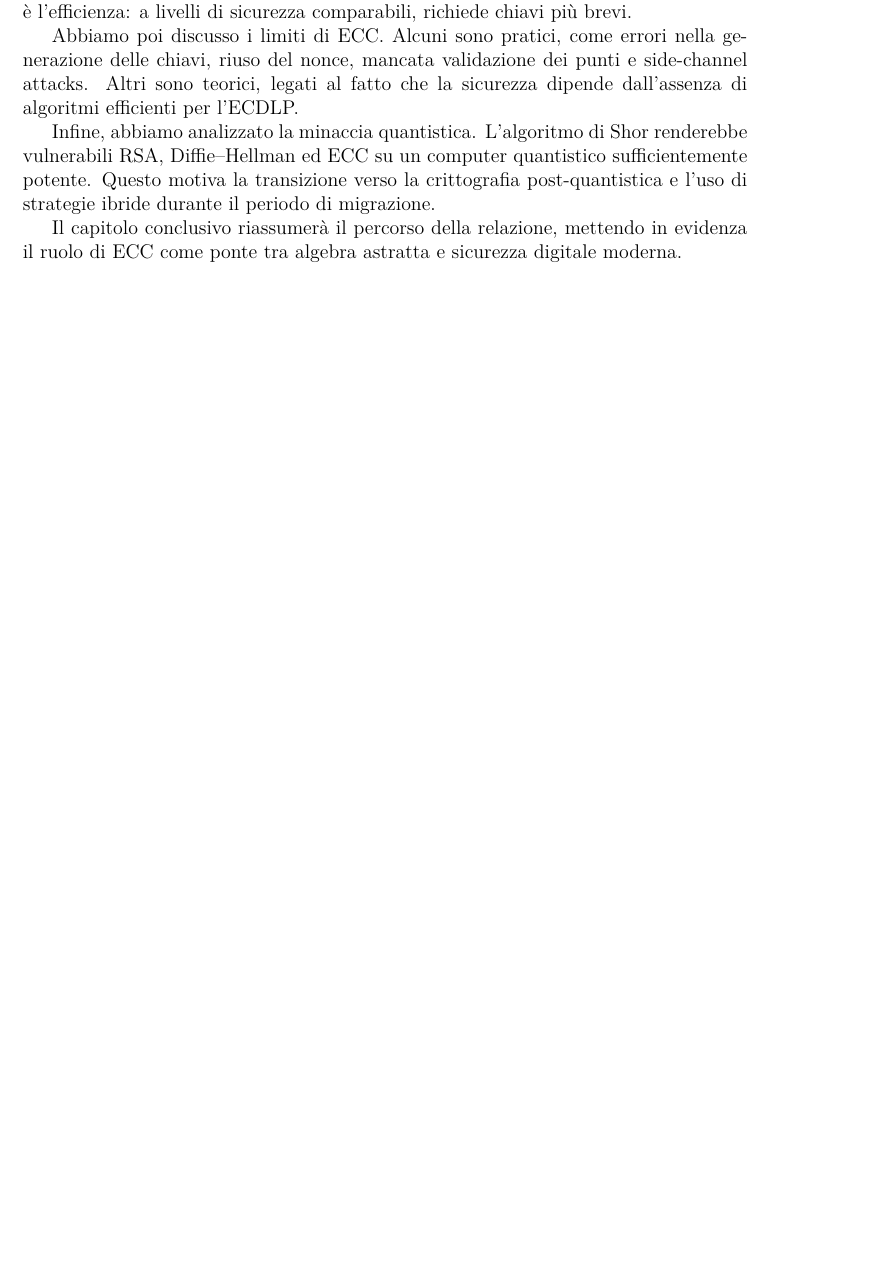
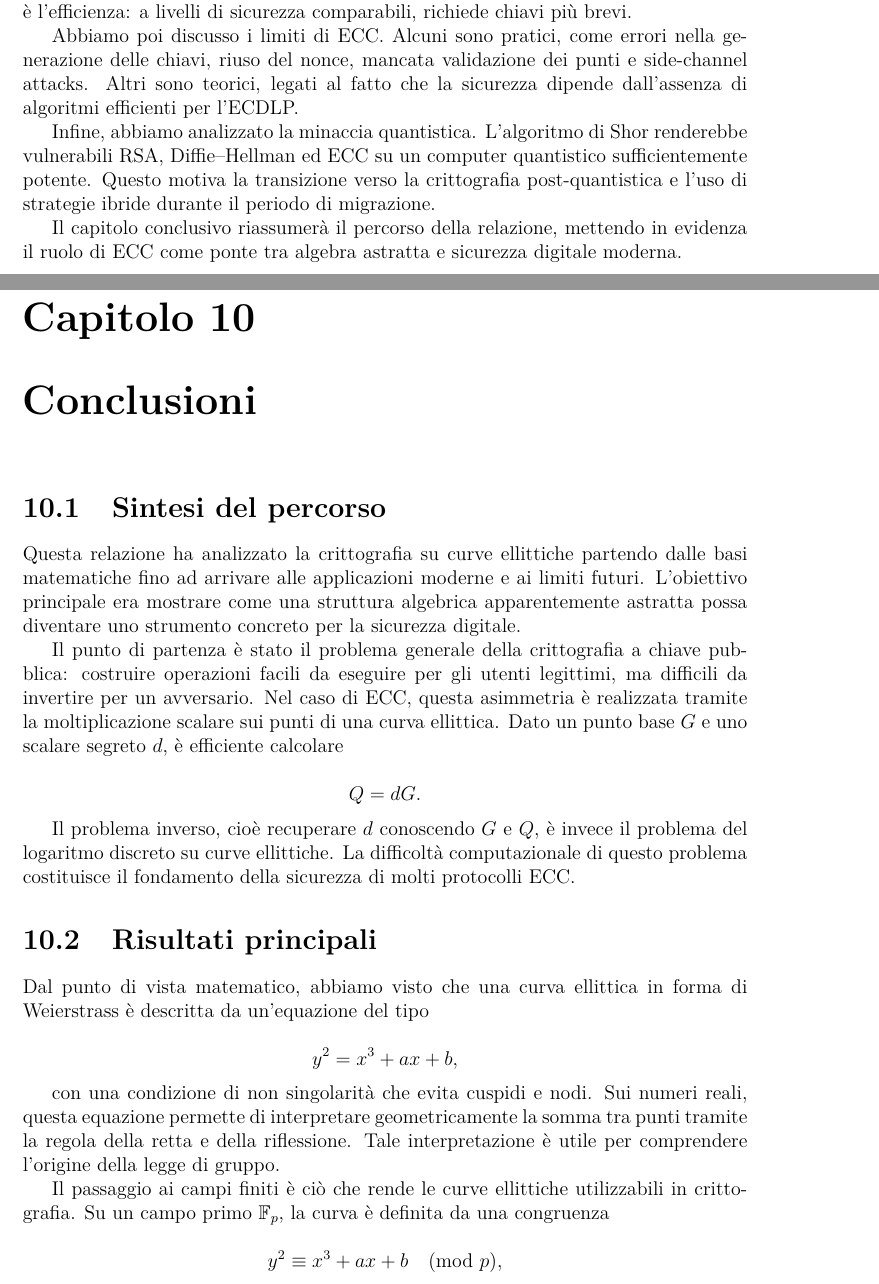
Before and after one commit to Alejandro-the-Unyielding/Critt, a LaTeX document (Report.tex): part of page 77 of 79 before the commit and two parts of pages 77 and 78 of 82 after it, the two joined at a grey line, cut so that both start at the same text, the shorter picture padded with empty space. Compiled offline with pdfLaTeX.

Commit message:
Added Chapter 10: Conclusioni, summarizing the analysis of elliptic curve cryptography and its practical relevance.

```diff
--- a/Report.tex
+++ b/Report.tex
@@ -3109,3 +3109,31 @@ Il capitolo conclusivo riassumerà il percorso della relazione, mettendo in evid
 % ==========================================================
 % Chapter 10
 % ==========================================================
+\chapter{Conclusioni}
+
+\section{Sintesi del percorso}
+
+Questa relazione ha analizzato la crittografia su curve ellittiche partendo dalle basi matematiche fino ad arrivare alle applicazioni moderne e ai limiti futuri. L'obiettivo principale era mostrare come una struttura algebrica apparentemente astratta possa diventare uno strumento concreto per la sicurezza digitale.
+
+Il punto di partenza è stato il problema generale della crittografia a chiave pubblica: costruire operazioni facili da eseguire per gli utenti legittimi, ma difficili da invertire per un avversario. Nel caso di ECC, questa asimmetria è realizzata tramite la moltiplicazione scalare sui punti di una curva ellittica. Dato un punto base \(G\) e uno scalare segreto \(d\), è efficiente calcolare
+
+\[
+Q=dG.
+\]
+
+Il problema inverso, cioè recuperare \(d\) conoscendo \(G\) e \(Q\), è invece il problema del logaritmo discreto su curve ellittiche. La difficoltà computazionale di questo problema costituisce il fondamento della sicurezza di molti protocolli ECC.
+
+\section{Risultati principali}
+
+Dal punto di vista matematico, abbiamo visto che una curva ellittica in forma di Weierstrass è descritta da un'equazione del tipo
+
+\[
+y^2 = x^3 + ax + b,
+\]
+
+con una condizione di non singolarità che evita cuspidi e nodi. Sui numeri reali, questa equazione permette di interpretare geometricamente la somma tra punti tramite la regola della retta e della riflessione. Tale interpretazione è utile per comprendere l'origine della legge di gruppo.
+
+Il passaggio ai campi finiti è ciò che rende le curve ellittiche utilizzabili in crittografia. Su un campo primo \(\mathbb{F}_p\), la curva è definita da una congruenza
+
+\[
+y^2 \equiv x^3 + ax + b \pmod p,
```
Also changed, not shown: Report.tex (28 more changed lines).
